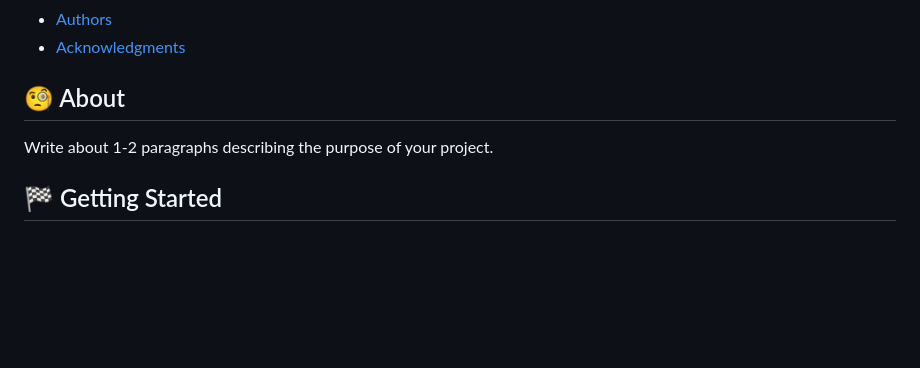
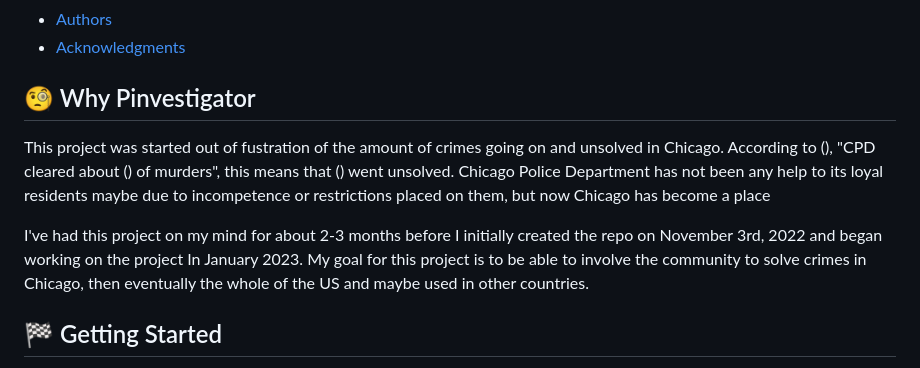
Before and after one commit to Oluwa-Temmy/-pinvest_test, a Markdown page: README.md, the part around the change. Rendered like a GitHub page; blank space fills up the shorter version.

Commit message:
Update README.md
Changed about pinvestigator

```diff
--- a/README.md
+++ b/README.md
@@ -36,9 +36,11 @@ Investigate public cases
 - [Authors](#authors)
 - [Acknowledgments](#acknowledgement)
 
-## 🧐 About <a name = "about"></a>
+## 🧐 Why Pinvestigator <a name = "about"></a>
 
-Write about 1-2 paragraphs describing the purpose of your project.
+This project was started out of fustration of the amount of crimes going on and unsolved in Chicago. According to (), "CPD cleared about () of murders", this means that () went unsolved. Chicago Police Department has not been any help to its loyal residents maybe due to incompetence or restrictions placed on them, but now Chicago has become a place
+
+I've had this project on my mind for about 2-3 months before I initially created the repo on November 3rd, 2022 and began working on the project In January 2023. My goal for this project is to be able to involve the community to solve crimes in Chicago, then eventually the whole of the US and maybe used in other countries.
 
 ## 🏁 Getting Started <a name = "getting_started"></a>
 
```
